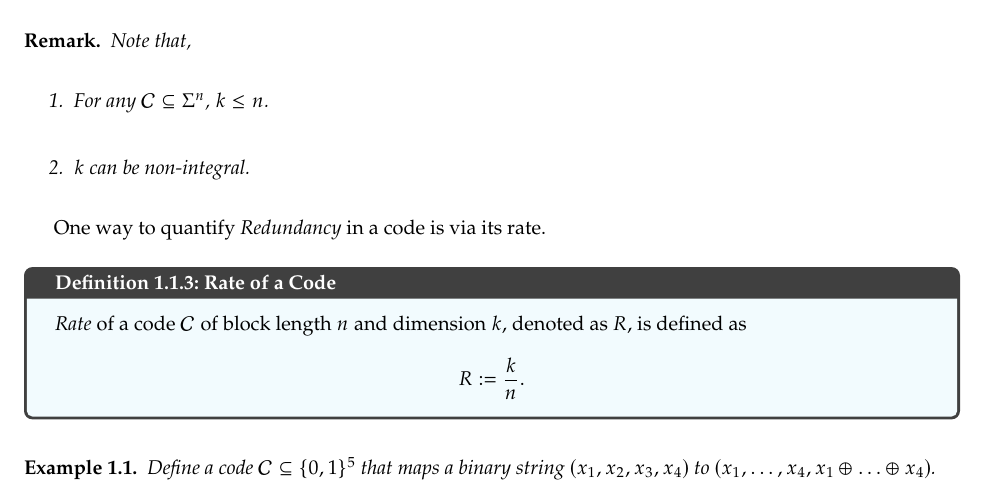
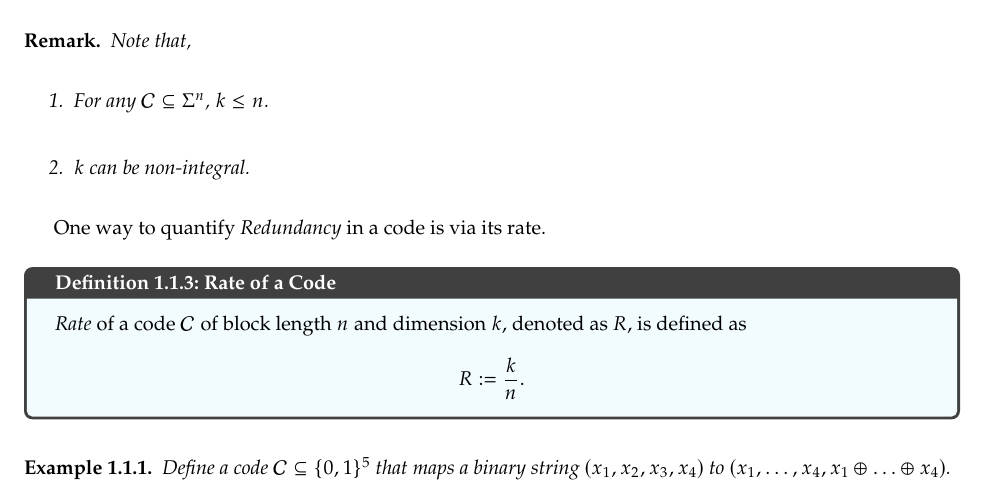
Before and after one commit to karsayan2357/Expository-Writings, a LaTeX book (coding theory/main.tex, which reads coding theory/notes_preamble.tex): part of page 5 of 6, cut so that both start at the same text. Compiled offline with pdfLaTeX.

Commit message:
Update notes_preamble.tex

```diff
--- a/coding theory/notes_preamble.tex
+++ b/coding theory/notes_preamble.tex
@@ -31,7 +31,7 @@
 % definition, examples, problem, solution, remark
 \newtcbtheorem[number within=section]{definition}{Definition}{colback=cyan!5!white, fonttitle=\bfseries}{def}
 \newtcbtheorem[number within=section]{problem}{Problem}{colback=white}{prob}
-\newtheorem{example}{Example}[chapter]
+\newtheorem{example}{Example}[section]
 \newtheorem*{solution}{Solution}
 \newtheorem*{remark}{Remark}
 
```
